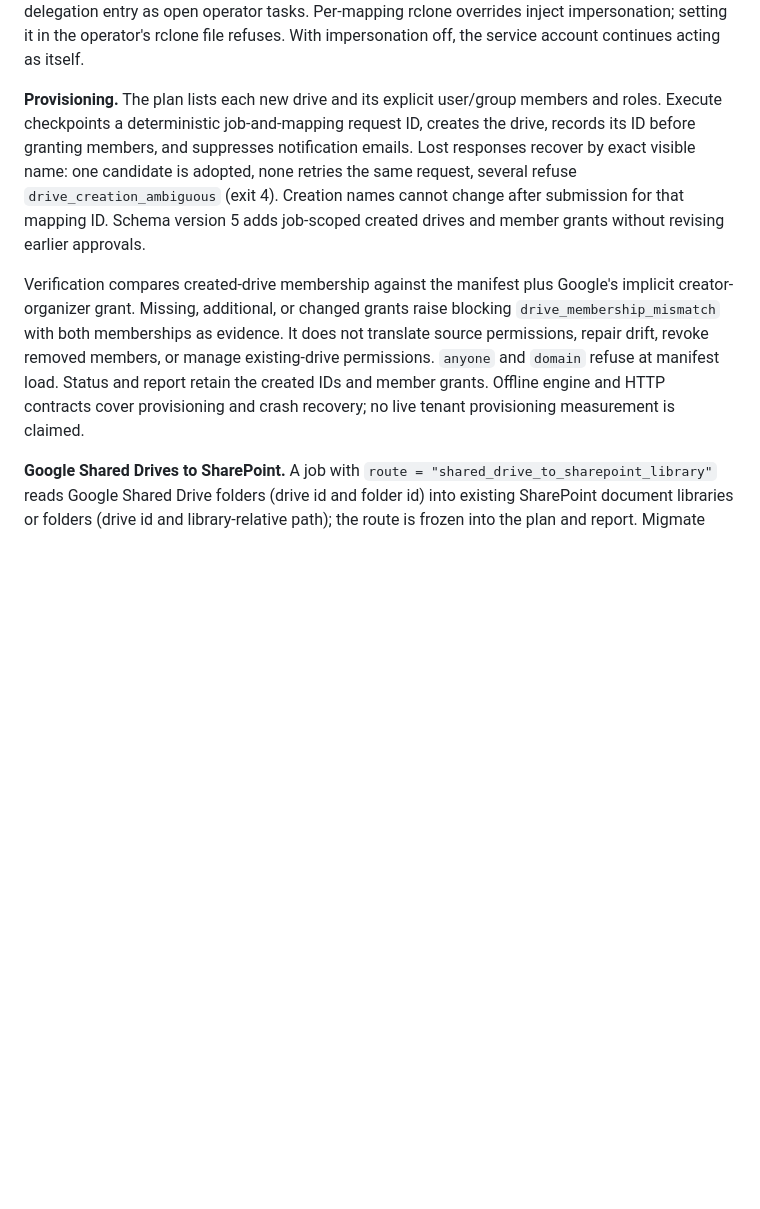
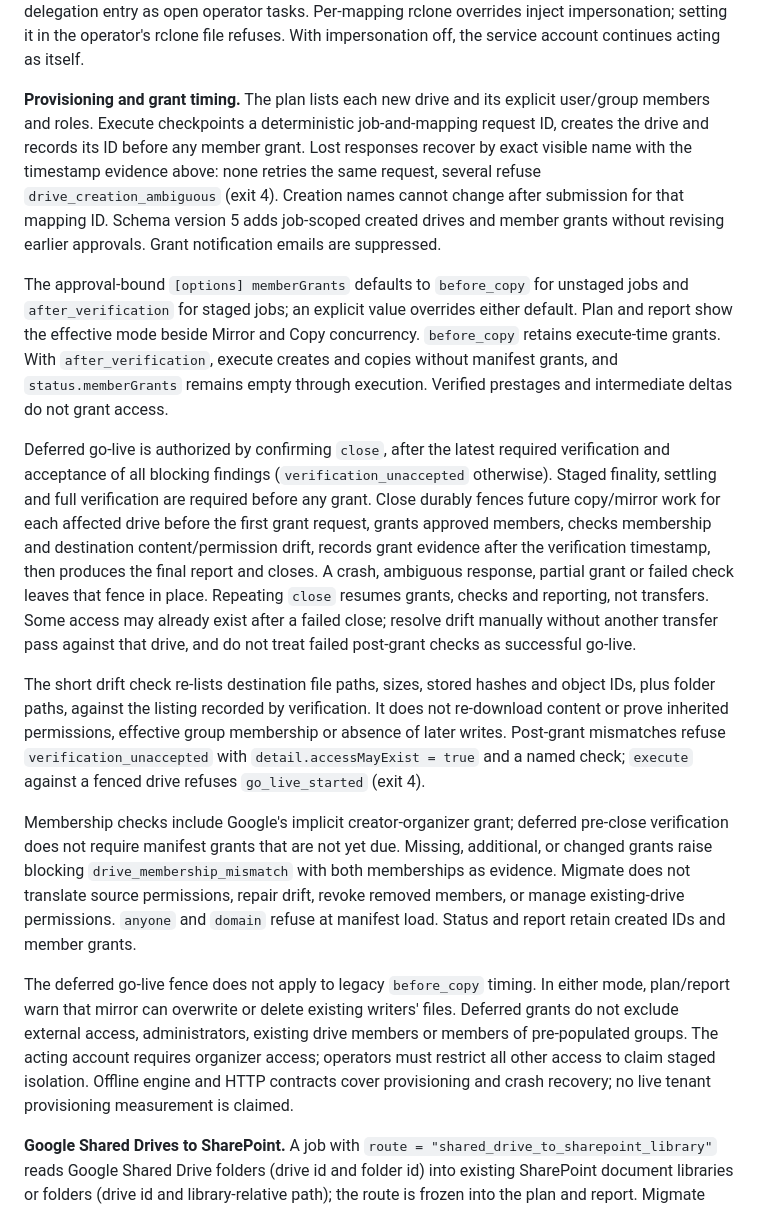
Before and after one commit to devosurf/migmate-cli, a Markdown page: docs/release-limits.md, the part around the change. Rendered like a GitHub page; blank space fills up the shorter version.

```diff
--- a/docs/release-limits.md
+++ b/docs/release-limits.md
@@ -35,22 +35,56 @@ the service-account key and delegation entry as open operator tasks. Per-mapping
 rclone overrides inject impersonation; setting it in the operator's rclone file
 refuses. With impersonation off, the service account continues acting as itself.
 
-**Provisioning.** The plan lists each new drive and its explicit user/group members
-and roles. Execute checkpoints a deterministic job-and-mapping request ID, creates
-the drive, records its ID before granting members, and suppresses notification
-emails. Lost responses recover by exact visible name: one candidate is adopted,
+**Provisioning and grant timing.** The plan lists each new drive and its explicit
+user/group members and roles. Execute checkpoints a deterministic job-and-mapping
+request ID, creates the drive and records its ID before any member grant.
+Lost responses recover by exact visible name with the timestamp evidence above:
 none retries the same request, several refuse `drive_creation_ambiguous` (exit 4).
 Creation names cannot change after submission for that mapping ID. Schema version 5
 adds job-scoped created drives and member grants without revising earlier approvals.
+Grant notification emails are suppressed.
 
-Verification compares created-drive membership against the manifest plus Google's
-implicit creator-organizer grant. Missing, additional, or changed grants raise
-blocking `drive_membership_mismatch` with both memberships as evidence.
-It does not translate source permissions, repair drift, revoke removed members,
-or manage existing-drive permissions. `anyone` and `domain` refuse at manifest load.
-Status and report retain the created IDs and member grants. Offline engine and
-HTTP contracts cover provisioning and crash recovery; no live tenant provisioning
-measurement is claimed.
+The approval-bound `[options] memberGrants` defaults to `before_copy` for unstaged
+jobs and `after_verification` for staged jobs; an explicit value overrides either
+default. Plan and report show the effective mode beside Mirror and Copy concurrency.
+`before_copy` retains execute-time grants. With `after_verification`, execute creates
+and copies without manifest grants, and `status.memberGrants` remains empty through
+execution. Verified prestages and intermediate deltas do not grant access.
+
+Deferred go-live is authorized by confirming `close`, after the latest required
+verification and acceptance of all blocking findings (`verification_unaccepted`
+otherwise). Staged finality, settling and full verification are required before any
+grant. Close durably fences future copy/mirror work for each affected drive before
+the first grant request, grants approved members, checks membership and destination
+content/permission drift, records grant evidence after the verification timestamp,
+then produces the final report and closes. A crash, ambiguous response, partial
+grant or failed check leaves that fence in place. Repeating `close` resumes grants,
+checks and reporting, not transfers. Some access may already exist after a failed
+close; resolve drift manually without another transfer pass against that drive,
+and do not treat failed post-grant checks as successful go-live.
+
+The short drift check re-lists destination file paths, sizes, stored hashes and
+object IDs, plus folder paths, against the listing recorded by verification. It
+does not re-download content or prove inherited permissions, effective group
+membership or absence of later writes. Post-grant mismatches refuse
+`verification_unaccepted` with `detail.accessMayExist = true` and a named check;
+`execute` against a fenced drive refuses `go_live_started` (exit 4).
+
+Membership checks include Google's implicit creator-organizer grant; deferred
+pre-close verification does not require manifest grants that are not yet due.
+Missing, additional, or changed grants raise blocking `drive_membership_mismatch`
+with both memberships as evidence. Migmate does not translate source permissions,
+repair drift, revoke removed members, or manage existing-drive permissions.
+`anyone` and `domain` refuse at manifest load. Status and report retain created IDs
+and member grants.
+
+The deferred go-live fence does not apply to legacy `before_copy` timing.
+In either mode, plan/report warn that mirror can overwrite or delete existing
+writers' files. Deferred grants do not exclude external access, administrators,
+existing drive members or members of pre-populated groups. The acting account
+requires organizer access; operators must restrict all other access to claim staged
+isolation. Offline engine and HTTP contracts cover provisioning and crash recovery;
+no live tenant provisioning measurement is claimed.
 
 **Google Shared Drives to SharePoint.** A job with `route = "shared_drive_to_sharepoint_library"`
 reads Google Shared Drive folders (drive id and folder id) into existing SharePoint
```
Also changed, not shown: README.md (+43 -1 lines), 1 other file.
